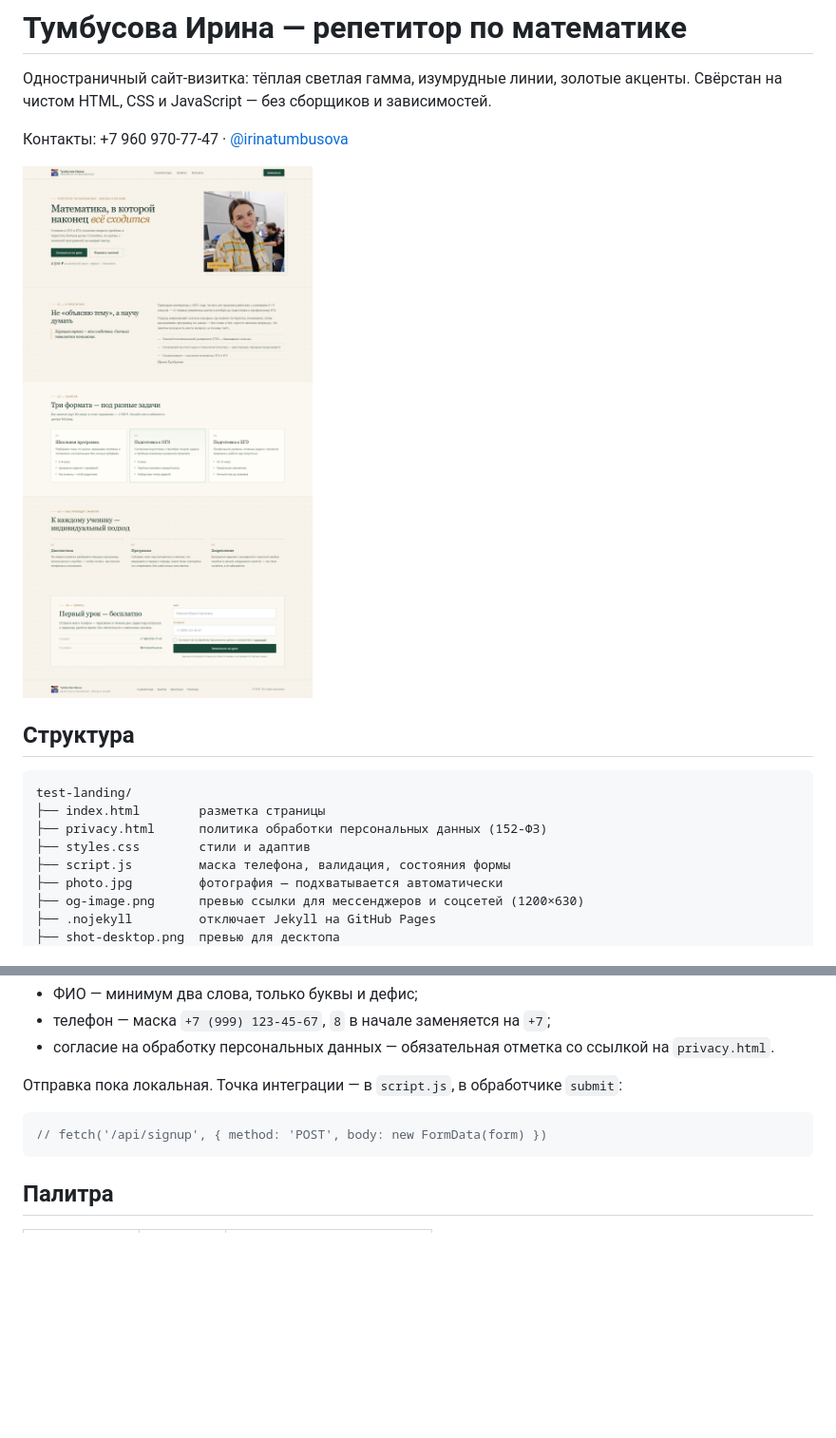
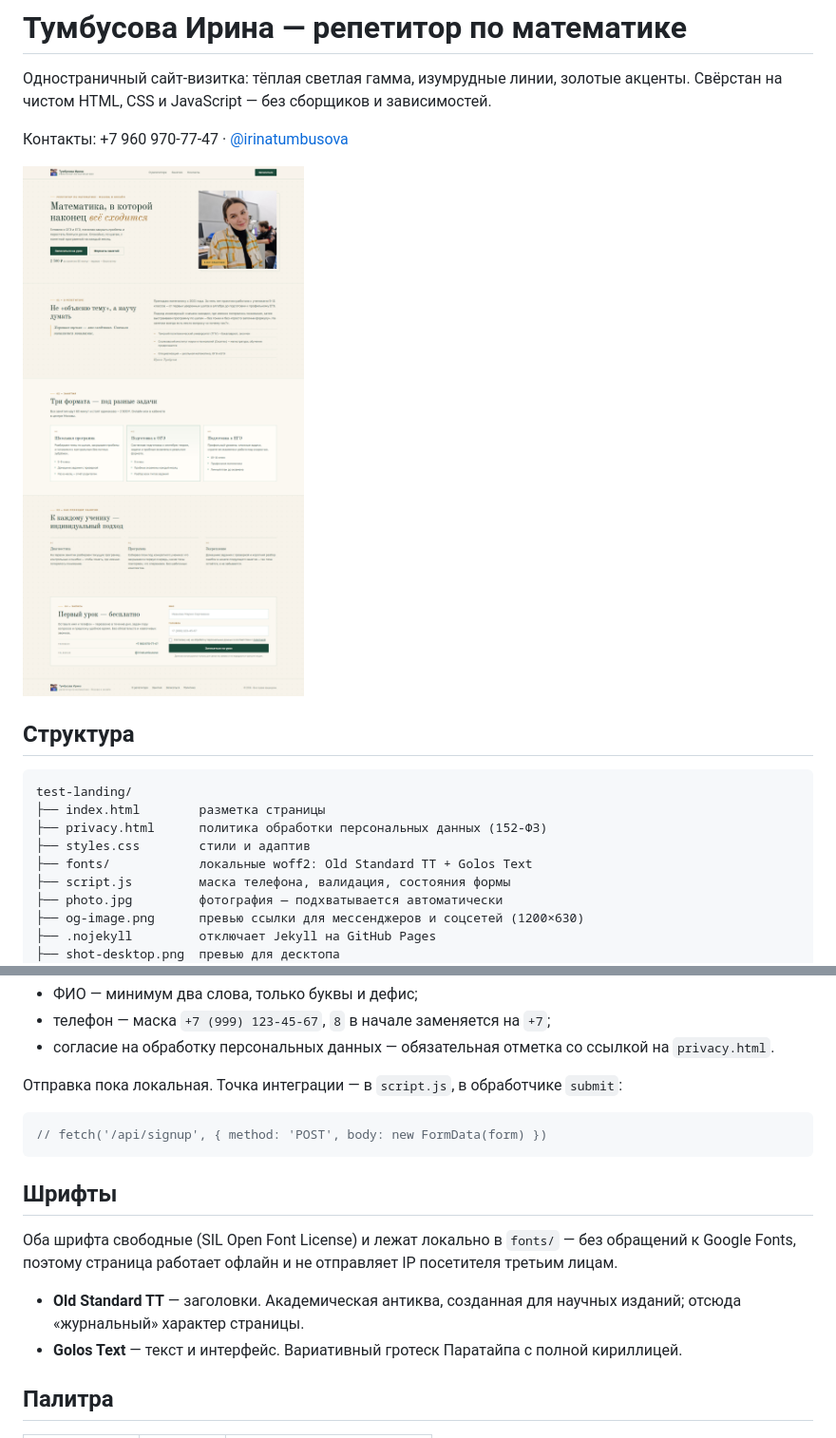
Before and after one commit to Kozhemyka1/test-landing, a Markdown page: README.md, 2 parts joined by grey strips. Shown at 95% size. Rendered like a GitHub page; pictures changed too: shot-desktop.png; blank space fills up the shorter version.

Commit message:
Нишевые шрифты: Old Standard TT и Golos Text, локально

````diff
--- a/README.md
+++ b/README.md
@@ -14,6 +14,7 @@ test-landing/
 ├── index.html        разметка страницы
 ├── privacy.html      политика обработки персональных данных (152-ФЗ)
 ├── styles.css        стили и адаптив
+├── fonts/            локальные woff2: Old Standard TT + Golos Text
 ├── script.js         маска телефона, валидация, состояния формы
 ├── photo.jpg         фотография — подхватывается автоматически
 ├── og-image.png      превью ссылки для мессенджеров и соцсетей (1200×630)
@@ -61,6 +62,17 @@ python -m http.server 8000
 // fetch('/api/signup', { method: 'POST', body: new FormData(form) })
 ```
 
+## Шрифты
+
+Оба шрифта свободные (SIL Open Font License) и лежат локально в `fonts/` —
+без обращений к Google Fonts, поэтому страница работает офлайн и не отправляет
+IP посетителя третьим лицам.
+
+- **Old Standard TT** — заголовки. Академическая антиква, созданная для научных
+  изданий; отсюда «журнальный» характер страницы.
+- **Golos Text** — текст и интерфейс. Вариативный гротеск Паратайпа с полной
+  кириллицей.
+
 ## Палитра
 
 | Переменная        | Цвет      | Назначение                        |
````
Also changed, not shown: shot-mobile.png, 12 other files.
